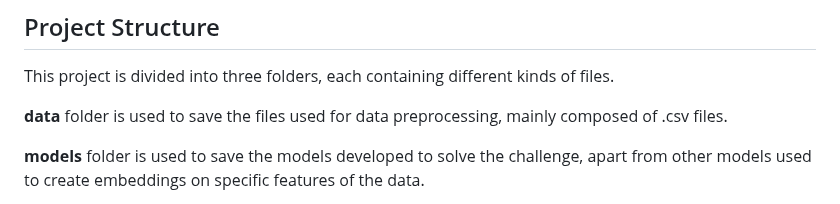
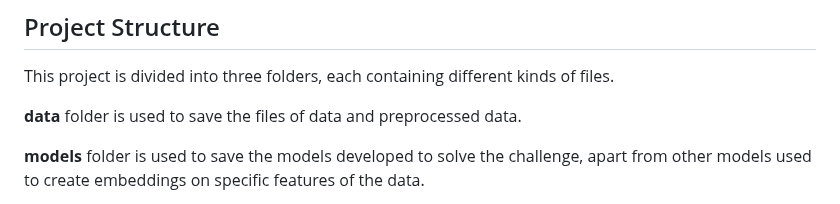
Before and after one commit to amritpal200/Synthesis-Project-1, a Markdown page: README.md, the part around the change. Rendered like a GitHub page.

```diff
--- a/README.md
+++ b/README.md
@@ -29,7 +29,7 @@ Once you have the repository on your local machine, download the log files avail
 ## Project Structure
 This project is divided into three folders, each containing different kinds of files.
 
-**data** folder is used to save the files used for data preprocessing, mainly composed of .csv files.
+**data** folder is used to save the files of data and preprocessed data.
 
 **models** folder is used to save the models developed to solve the challenge, apart from other models used to create embeddings on specific features of the data.
 
```
